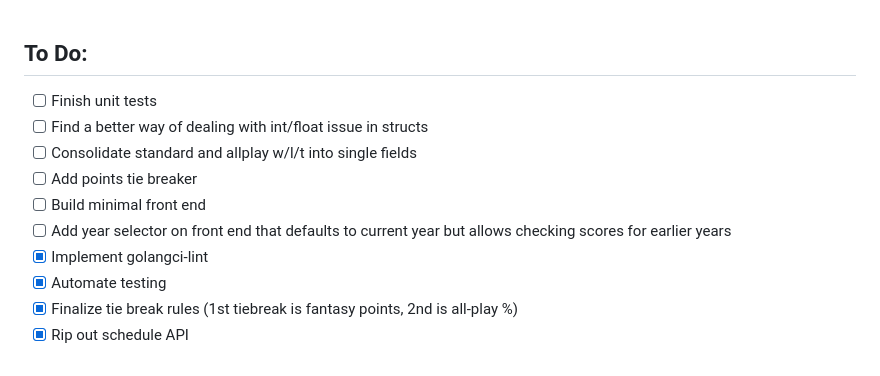
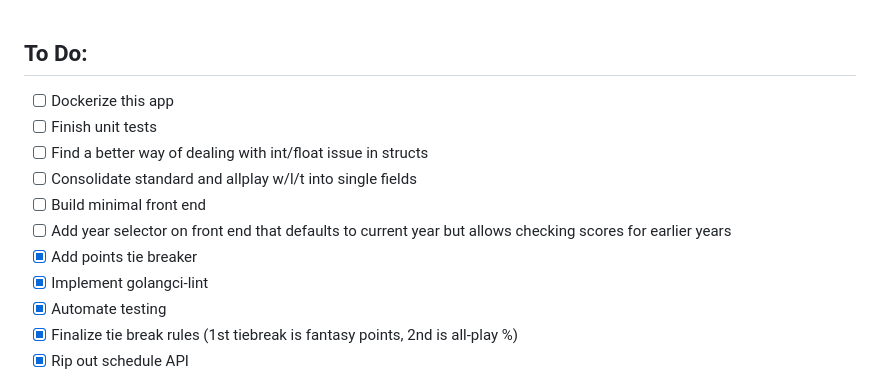
Before and after one commit to timkelsch/mfl-scoring, a Markdown page: README.md, the part around the change. Rendered like a GitHub page.

```diff
--- a/README.md
+++ b/README.md
@@ -1,10 +1,11 @@
 ## To Do:
+- [ ] Dockerize this app
 - [ ] Finish unit tests
 - [ ] Find a better way of dealing with int/float issue in structs
 - [ ] Consolidate standard and allplay w/l/t into single fields
-- [ ] Add points tie breaker
 - [ ] Build minimal front end
 - [ ] Add year selector on front end that defaults to current year but allows checking scores for earlier years
+- [x] Add points tie breaker
 - [x] Implement golangci-lint
 - [x] Automate testing
 - [x] Finalize tie break rules (1st tiebreak is fantasy points, 2nd is all-play %)
```
